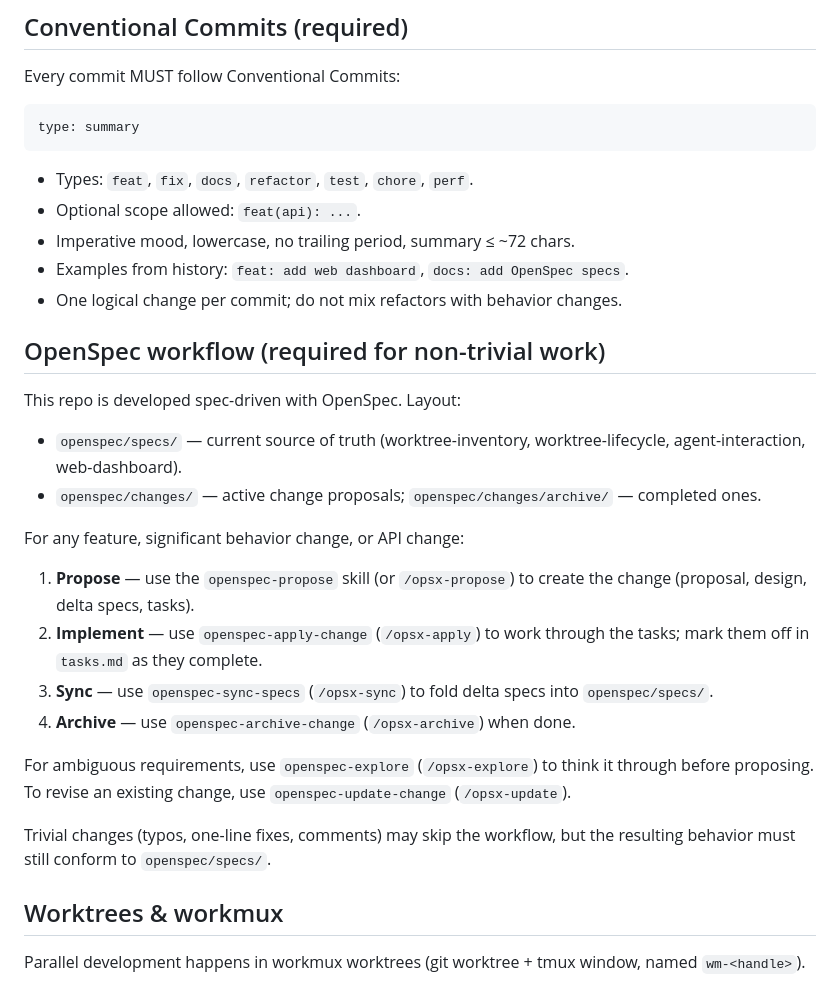
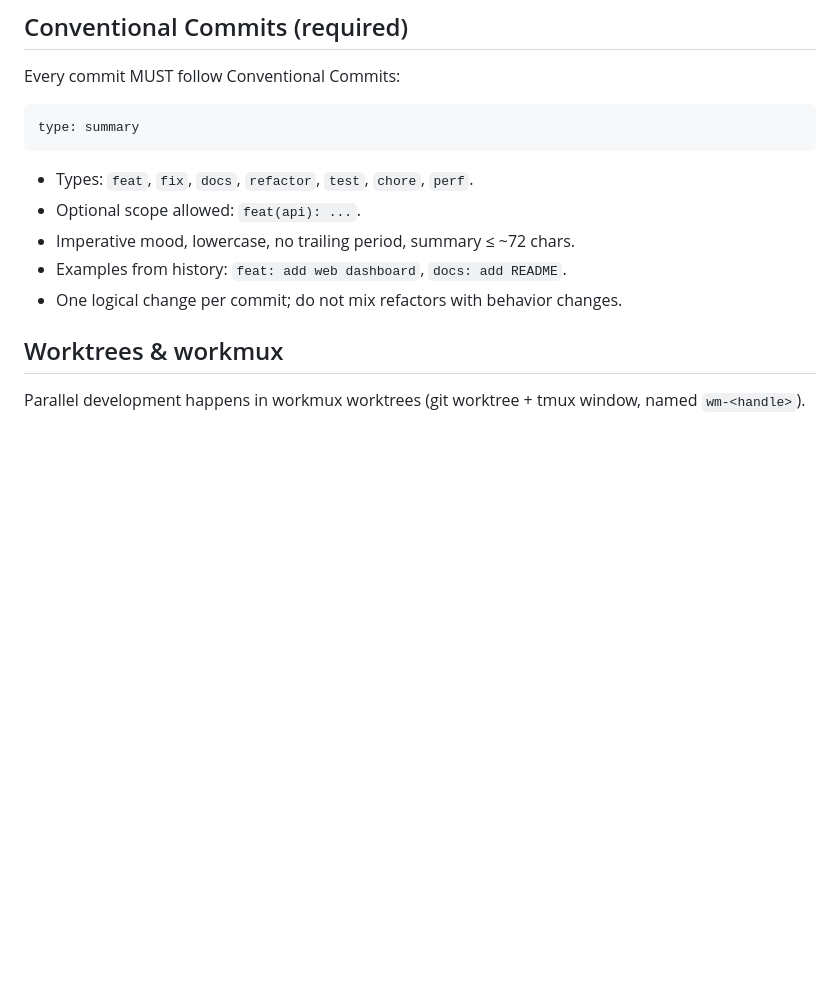
Before and after one commit to lwaddicor/workmux-explorer, a Markdown page: AGENTS.md, the part around the change. Rendered like a GitHub page; blank space fills up the shorter version.

Commit message:
docs: remove OpenSpec workflow from AGENTS.md

```diff
--- a/AGENTS.md
+++ b/AGENTS.md
@@ -38,34 +38,8 @@ type: summary
 - Types: `feat`, `fix`, `docs`, `refactor`, `test`, `chore`, `perf`.
 - Optional scope allowed: `feat(api): ...`.
 - Imperative mood, lowercase, no trailing period, summary ≤ ~72 chars.
-- Examples from history: `feat: add web dashboard`, `docs: add OpenSpec specs`.
+- Examples from history: `feat: add web dashboard`, `docs: add README`.
 - One logical change per commit; do not mix refactors with behavior changes.
-
-## OpenSpec workflow (required for non-trivial work)
-
-This repo is developed spec-driven with OpenSpec. Layout:
-
-- `openspec/specs/` — current source of truth (worktree-inventory,
-  worktree-lifecycle, agent-interaction, web-dashboard).
-- `openspec/changes/` — active change proposals; `openspec/changes/archive/`
-  — completed ones.
-
-For any feature, significant behavior change, or API change:
-
-1. **Propose** — use the `openspec-propose` skill (or `/opsx-propose`) to
-   create the change (proposal, design, delta specs, tasks).
-2. **Implement** — use `openspec-apply-change` (`/opsx-apply`) to work
-   through the tasks; mark them off in `tasks.md` as they complete.
-3. **Sync** — use `openspec-sync-specs` (`/opsx-sync`) to fold delta specs
-   into `openspec/specs/`.
-4. **Archive** — use `openspec-archive-change` (`/opsx-archive`) when done.
-
-For ambiguous requirements, use `openspec-explore` (`/opsx-explore`) to think
-it through before proposing. To revise an existing change, use
-`openspec-update-change` (`/opsx-update`).
-
-Trivial changes (typos, one-line fixes, comments) may skip the workflow, but
-the resulting behavior must still conform to `openspec/specs/`.
 
 ## Worktrees & workmux
 
```
